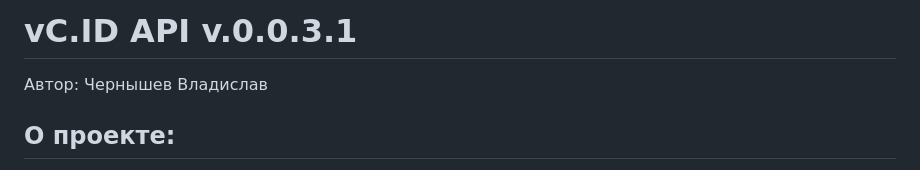
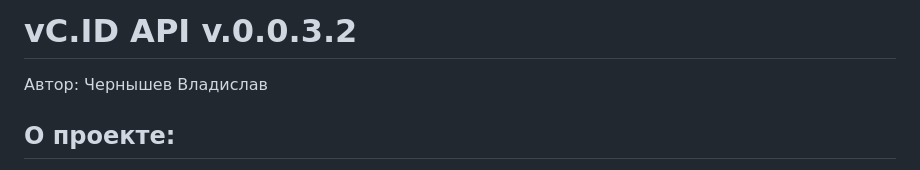
Before and after one commit to MoonPancake1/vChernAPI, a Markdown page: README.md, the part around the change. Rendered like a GitHub page.

```diff
--- a/README.md
+++ b/README.md
@@ -1,4 +1,4 @@
-# vC.ID API v.0.0.3.1
+# vC.ID API v.0.0.3.2
 Автор: Чернышев Владислав
 
 ## О проекте:
```
